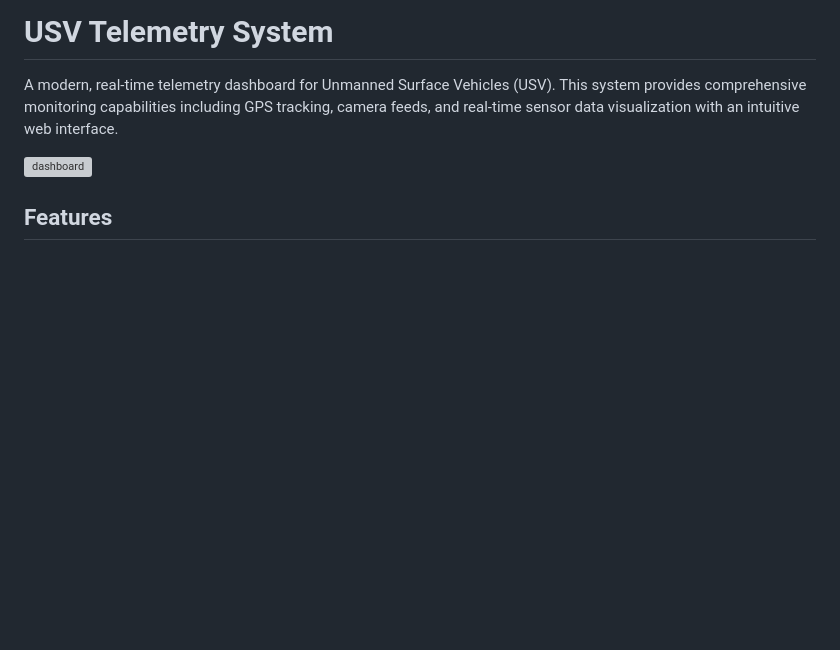
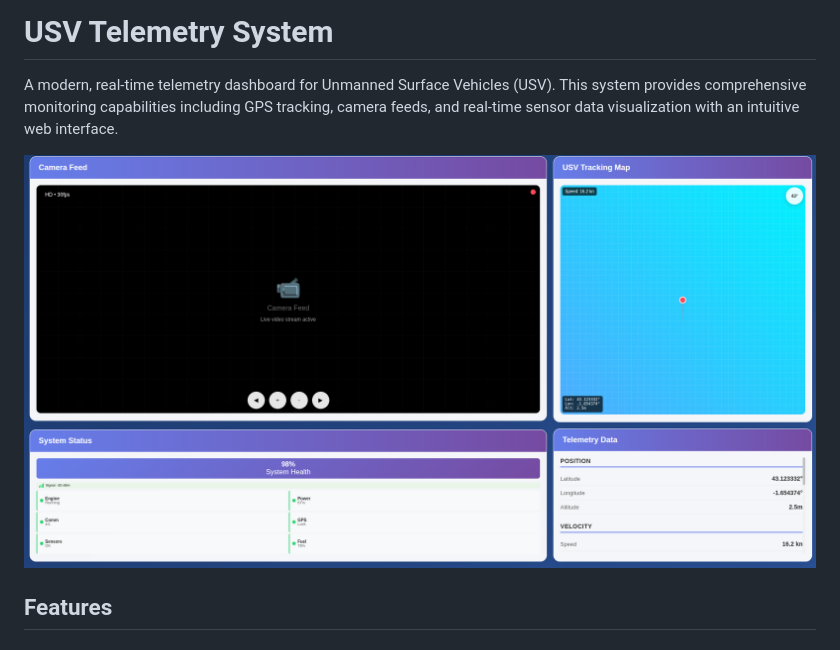
Before and after one commit to kevinbdx35/USV-telemetry-Rust, a Markdown page: README.md, the part around the change. Drawn GitHub-style; blank space fills up the shorter version; grey boxes are pictures that could not be loaded.

```diff
--- a/README.md
+++ b/README.md
@@ -2,7 +2,7 @@
 
 A modern, real-time telemetry dashboard for Unmanned Surface Vehicles (USV). This system provides comprehensive monitoring capabilities including GPS tracking, camera feeds, and real-time sensor data visualization with an intuitive web interface.
 
-![dashboard](URL-ou-chemin-de-l-image)
+![dashboard](https://github.com/kevinbdx35/USV-telemetry-Rust/blob/main/dashboard.png?raw=true)
 
 
 ## Features
```
